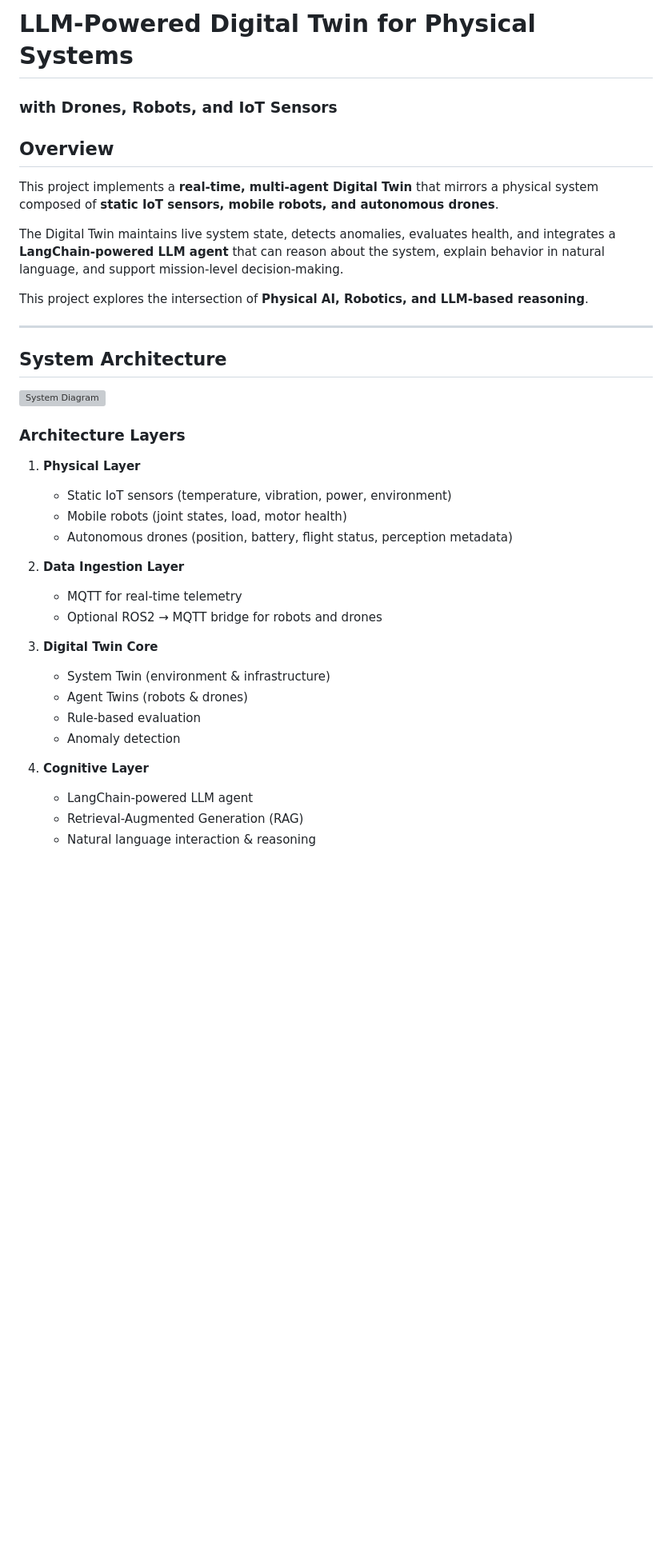
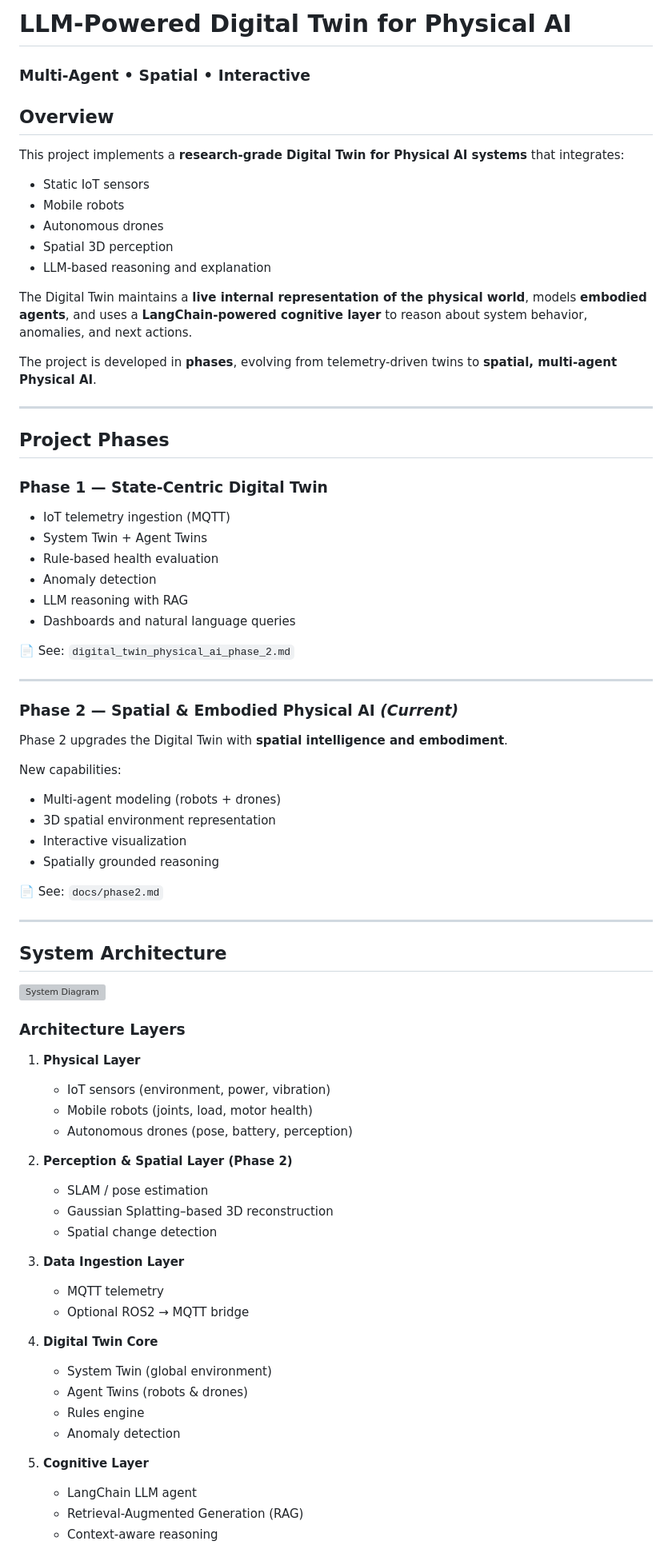
Before and after one commit to junehong-dominicus/digital-twin-physical-ai, a Markdown page: README.md, the part around one of its changes. Shown at 80% size. GitHub-like rendering; blank space fills up the shorter version; grey boxes are pictures that could not be loaded.

```diff
--- a/README.md
+++ b/README.md
@@ -1,16 +1,47 @@
-# LLM-Powered Digital Twin for Physical Systems
-### with Drones, Robots, and IoT Sensors
+# LLM-Powered Digital Twin for Physical AI
+### Multi-Agent • Spatial • Interactive
 
 ## Overview
 
-This project implements a **real-time, multi-agent Digital Twin** that mirrors
-a physical system composed of **static IoT sensors, mobile robots, and autonomous drones**.
+This project implements a **research-grade Digital Twin for Physical AI systems** that integrates:
 
-The Digital Twin maintains live system state, detects anomalies, evaluates health,
-and integrates a **LangChain-powered LLM agent** that can reason about the system,
-explain behavior in natural language, and support mission-level decision-making.
+- Static IoT sensors
+- Mobile robots
+- Autonomous drones
+- Spatial 3D perception
+- LLM-based reasoning and explanation
 
-This project explores the intersection of **Physical AI, Robotics, and LLM-based reasoning**.
+The Digital Twin maintains a **live internal representation of the physical world**, models **embodied agents**, and uses a **LangChain-powered cognitive layer** to reason about system behavior, anomalies, and next actions.
+
+The project is developed in **phases**, evolving from telemetry-driven twins to **spatial, multi-agent Physical AI**.
+
+---
+
+## Project Phases
+
+### Phase 1 — State-Centric Digital Twin
+- IoT telemetry ingestion (MQTT)
+- System Twin + Agent Twins
+- Rule-based health evaluation
+- Anomaly detection
+- LLM reasoning with RAG
+- Dashboards and natural language queries
+
+📄 See: `digital_twin_physical_ai_phase_2.md`
+
+---
+
+### Phase 2 — Spatial & Embodied Physical AI *(Current)*
+
+Phase 2 upgrades the Digital Twin with **spatial intelligence and embodiment**.
+
+New capabilities:
+- Multi-agent modeling (robots + drones)
+- 3D spatial environment representation
+- Interactive visualization
+- Spatially grounded reasoning
+
+📄 See: `docs/phase2.md`
 
 ---
 
@@ -21,22 +52,27 @@ This project explores the intersection of **Physical AI, Robotics, and LLM-based
 ### Architecture Layers
 
 1. **Physical Layer**
-   - Static IoT sensors (temperature, vibration, power, environment)
-   - Mobile robots (joint states, load, motor health)
-   - Autonomous drones (position, battery, flight status, perception metadata)
+   - IoT sensors (environment, power, vibration)
+   - Mobile robots (joints, load, motor health)
+   - Autonomous drones (pose, battery, perception)
 
-2. **Data Ingestion Layer**
-   - MQTT for real-time telemetry
-   - Optional ROS2 → MQTT bridge for robots and drones
+2. **Perception & Spatial Layer (Phase 2)**
+   - SLAM / pose estimation
+   - Gaussian Splatting–based 3D reconstruction
+   - Spatial change detection
 
-3. **Digital Twin Core**
-   - System Twin (environment & infrastructure)
+3. **Data Ingestion Layer**
+   - MQTT telemetry
+   - Optional ROS2 → MQTT bridge
+
+4. **Digital Twin Core**
+   - System Twin (global environment)
    - Agent Twins (robots & drones)
-   - Rule-based evaluation
+   - Rules engine
    - Anomaly detection
 
-4. **Cognitive Layer**
-   - LangChain-powered LLM agent
+5. **Cognitive Layer**
+   - LangChain LLM agent
    - Retrieval-Augmented Generation (RAG)
-   - Natural language interaction & reasoning
+   - Context-aware reasoning
 
```
Also changed, not shown: other parts of README.md (+83 -44 lines).
